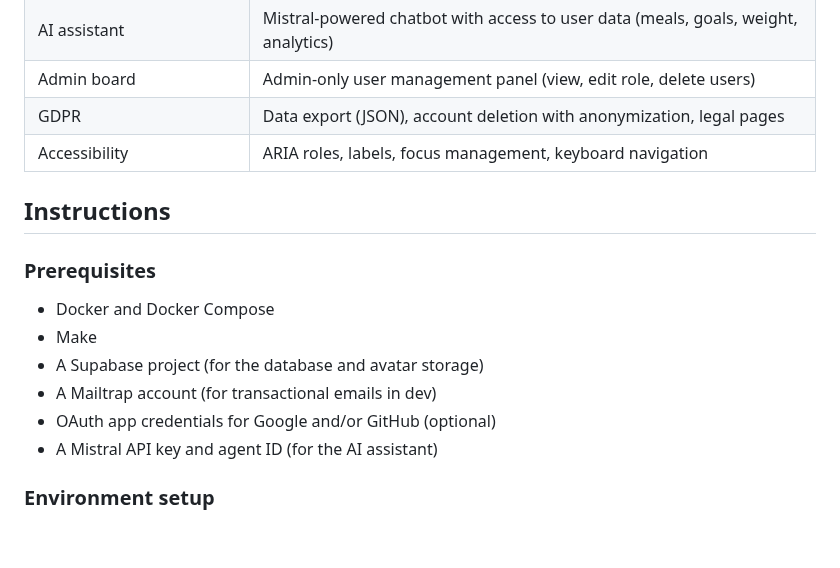
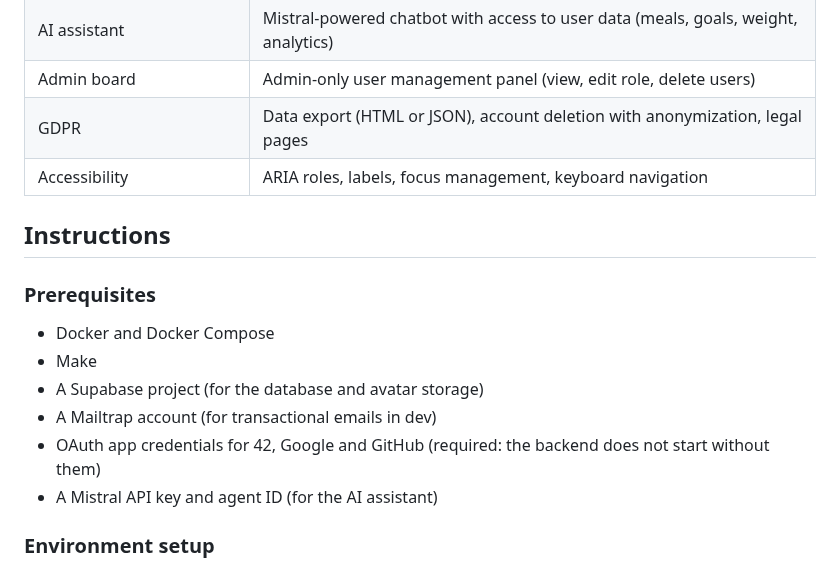
Before and after one commit to natamun/catchmeal, a Markdown page: README.md, the part around one of its changes. Rendered like a GitHub page; blank space fills up the shorter version.

```diff
--- a/README.md
+++ b/README.md
@@ -225,7 +225,7 @@ erDiagram
 | Real-time chat | WebSocket-based chat with friends, with activity quoting |
 | AI assistant | Mistral-powered chatbot with access to user data (meals, goals, weight, analytics) |
 | Admin board | Admin-only user management panel (view, edit role, delete users) |
-| GDPR | Data export (JSON), account deletion with anonymization, legal pages |
+| GDPR | Data export (HTML or JSON), account deletion with anonymization, legal pages |
 | Accessibility | ARIA roles, labels, focus management, keyboard navigation |
 
 ## Instructions
@@ -236,7 +236,7 @@ erDiagram
 - Make
 - A Supabase project (for the database and avatar storage)
 - A Mailtrap account (for transactional emails in dev)
-- OAuth app credentials for Google and/or GitHub (optional)
+- OAuth app credentials for 42, Google and GitHub (required: the backend does not start without them)
 - A Mistral API key and agent ID (for the AI assistant)
 
 ### Environment setup
```
Also changed, not shown: other parts of README.md (+20 -15 lines), docs/accueil.png (renamed from docs/acceuil.png), 1 other file.
